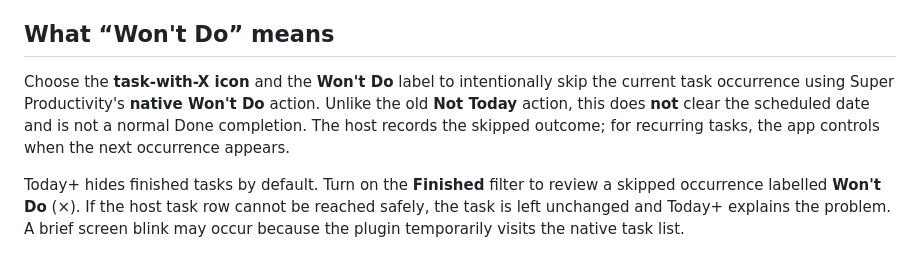
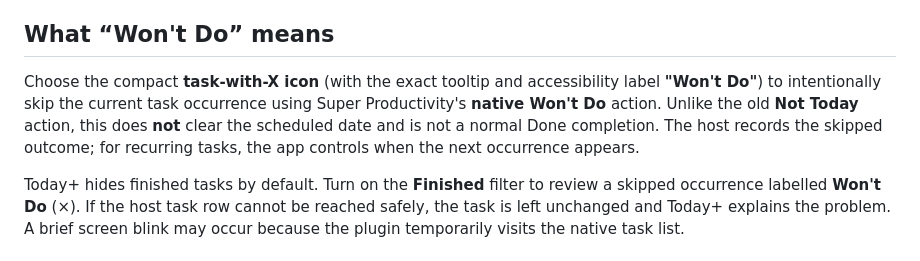
Before and after one commit to phuongtt2a/super-productivity-today-plus, a Markdown page: README.md, the part around the change. Rendered like a GitHub page.

Commit message:
docs(today+): clarify icon-only Won't Do action

```diff
--- a/README.md
+++ b/README.md
@@ -65,7 +65,7 @@ Habits follow your existing Super Productivity schedule. Daily habits show today
 
 ## What “Won't Do” means
 
-Choose the **task-with-X icon** and the **Won't Do** label to intentionally skip the current task occurrence using Super Productivity's **native Won't Do** action. Unlike the old **Not Today** action, this does **not** clear the scheduled date and is not a normal Done completion. The host records the skipped outcome; for recurring tasks, the app controls when the next occurrence appears.
+Choose the compact **task-with-X icon** (with the exact tooltip and accessibility label **"Won't Do"**) to intentionally skip the current task occurrence using Super Productivity's **native Won't Do** action. Unlike the old **Not Today** action, this does **not** clear the scheduled date and is not a normal Done completion. The host records the skipped outcome; for recurring tasks, the app controls when the next occurrence appears.
 
 Today+ hides finished tasks by default. Turn on the **Finished** filter to review a skipped occurrence labelled **Won't Do** (×). If the host task row cannot be reached safely, the task is left unchanged and Today+ explains the problem. A brief screen blink may occur because the plugin temporarily visits the native task list.
 
```
